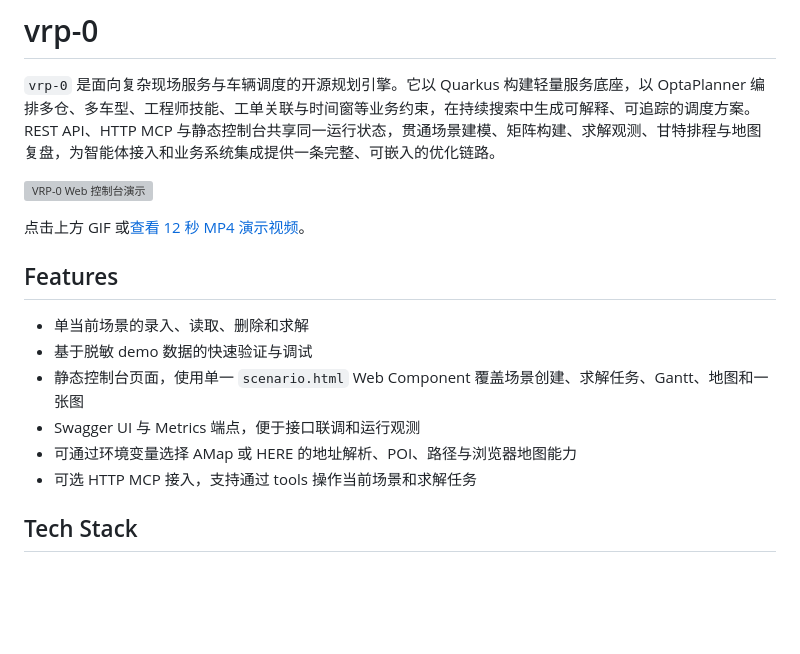
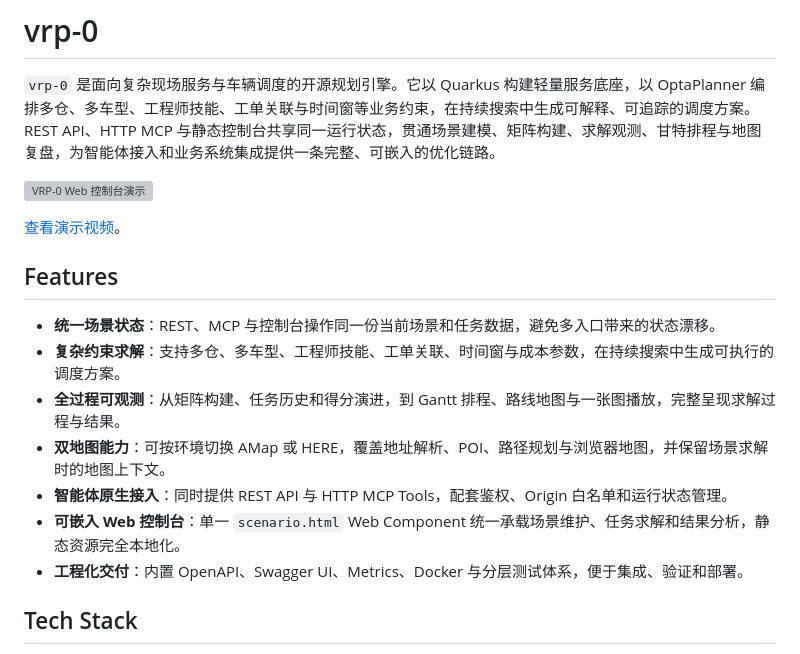
Before and after one commit to Scisaga/vrp-0, a Markdown page: README.md, the part around the change. Rendered like a GitHub page; blank space fills up the shorter version; grey boxes are pictures that could not be loaded.

Commit message:
docs: sharpen feature highlights

```diff
--- a/README.md
+++ b/README.md
@@ -8,16 +8,17 @@
 
 [![VRP-0 Web 控制台演示](./docs/design/VRP-0-web-demo-12s.gif)](./docs/design/VRP-0-web-demo-12s.mp4)
 
-点击上方 GIF 或[查看 12 秒 MP4 演示视频](./docs/design/VRP-0-web-demo-12s.mp4)。
+[查看演示视频](./docs/design/VRP-0-web-demo-12s.mp4)。
 
 ## Features
 
-- 单当前场景的录入、读取、删除和求解
-- 基于脱敏 demo 数据的快速验证与调试
-- 静态控制台页面，使用单一 `scenario.html` Web Component 覆盖场景创建、求解任务、Gantt、地图和一张图
-- Swagger UI 与 Metrics 端点，便于接口联调和运行观测
-- 可通过环境变量选择 AMap 或 HERE 的地址解析、POI、路径与浏览器地图能力
-- 可选 HTTP MCP 接入，支持通过 tools 操作当前场景和求解任务
+- **统一场景状态**：REST、MCP 与控制台操作同一份当前场景和任务数据，避免多入口带来的状态漂移。
+- **复杂约束求解**：支持多仓、多车型、工程师技能、工单关联、时间窗与成本参数，在持续搜索中生成可执行的调度方案。
+- **全过程可观测**：从矩阵构建、任务历史和得分演进，到 Gantt 排程、路线地图与一张图播放，完整呈现求解过程与结果。
+- **双地图能力**：可按环境切换 AMap 或 HERE，覆盖地址解析、POI、路径规划与浏览器地图，并保留场景求解时的地图上下文。
+- **智能体原生接入**：同时提供 REST API 与 HTTP MCP Tools，配套鉴权、Origin 白名单和运行状态管理。
+- **可嵌入 Web 控制台**：单一 `scenario.html` Web Component 统一承载场景维护、任务求解和结果分析，静态资源完全本地化。
+- **工程化交付**：内置 OpenAPI、Swagger UI、Metrics、Docker 与分层测试体系，便于集成、验证和部署。
 
 ## Tech Stack
 
```
